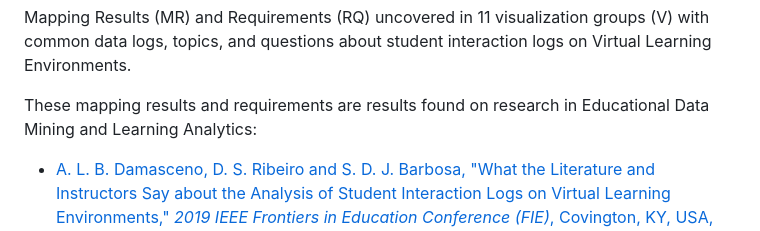
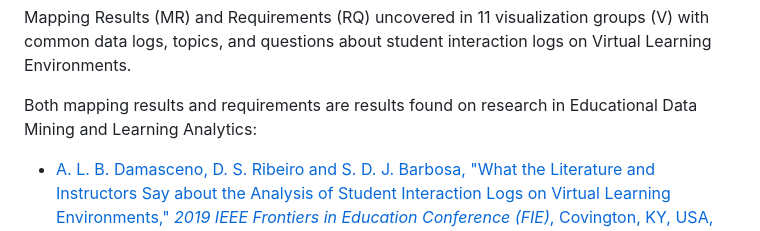
Before and after one commit to andrelbd1/eduvis, a Markdown page: visualizations/README.md, the part around the change. GitHub-like rendering.

Commit message:
Update description

`````diff
--- a/visualizations/README.md
+++ b/visualizations/README.md
@@ -2,7 +2,7 @@ About
 -----------
 Mapping Results (MR) and Requirements (RQ) uncovered in 11 visualization groups (V) with common data logs, topics, and questions about student interaction logs on Virtual Learning Environments.
 
-These mapping results and requirements are results found on research in Educational Data Mining and Learning Analytics:
+Both mapping results and requirements are results found on research in Educational Data Mining and Learning Analytics:
  - [A. L. B. Damasceno, D. S. Ribeiro and S. D. J. Barbosa, "What the Literature and Instructors Say about the Analysis of Student Interaction Logs on Virtual Learning Environments," *2019 IEEE Frontiers in Education Conference (FIE)*, Covington, KY, USA, 2019, pp. 1-9, doi: 10.1109/FIE43999.2019.9028398](https://ieeexplore.ieee.org/document/9028398)
 
 ````bash
`````
